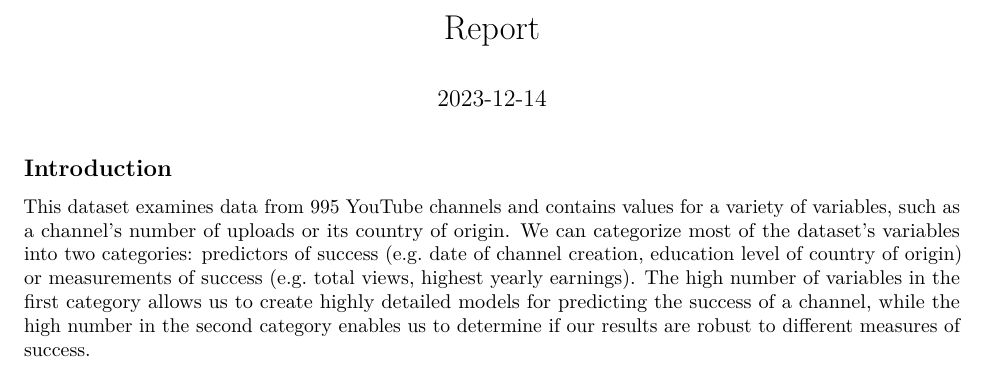
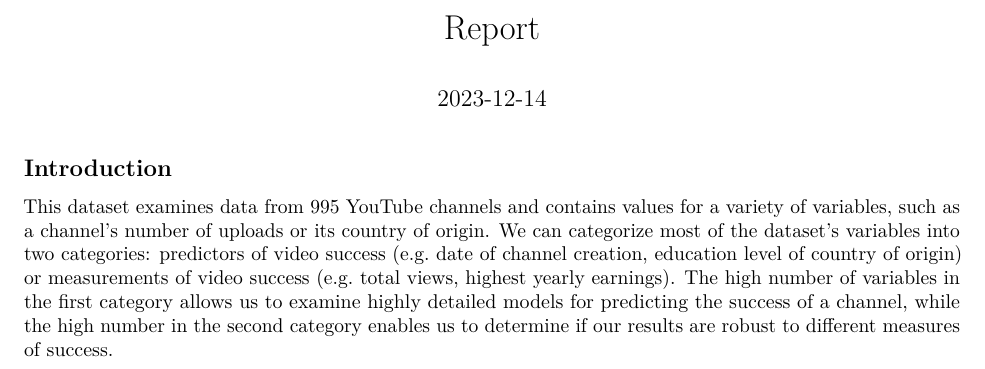
Before and after one commit to yo8088/611-Project, an R Markdown document (Report.Rmd): part of the page, cut so that both start at the same text. Rendered offline with R 4.5, knitr and Pandoc, then LaTeX, with nearby package versions.

Commit message:
Updated report

````diff
--- a/Report.Rmd
+++ b/Report.Rmd
@@ -10,7 +10,7 @@ knitr::opts_chunk$set(echo = TRUE)
 
 ## Introduction
 
-This dataset examines data from 995 YouTube channels and contains values for a variety of variables, such as a channel's number of uploads or its country of origin. We can categorize most of the dataset's variables into two categories: predictors of success (e.g. date of channel creation, education level of country of origin) or measurements of success (e.g. total views, highest yearly earnings). The high number of variables in the first category allows us to create highly detailed models for predicting the success of a channel, while the high number in the second category enables us to determine if our results are robust to different measures of success.
+This dataset examines data from 995 YouTube channels and contains values for a variety of variables, such as a channel's number of uploads or its country of origin. We can categorize most of the dataset's variables into two categories: predictors of video success (e.g. date of channel creation, education level of country of origin) or measurements of video success (e.g. total views, highest yearly earnings). The high number of variables in the first category allows us to examine highly detailed models for predicting the success of a channel, while the high number in the second category enables us to determine if our results are robust to different measures of success.
 
 
 ```{r}
````
Also changed, not shown: 2 other files.
